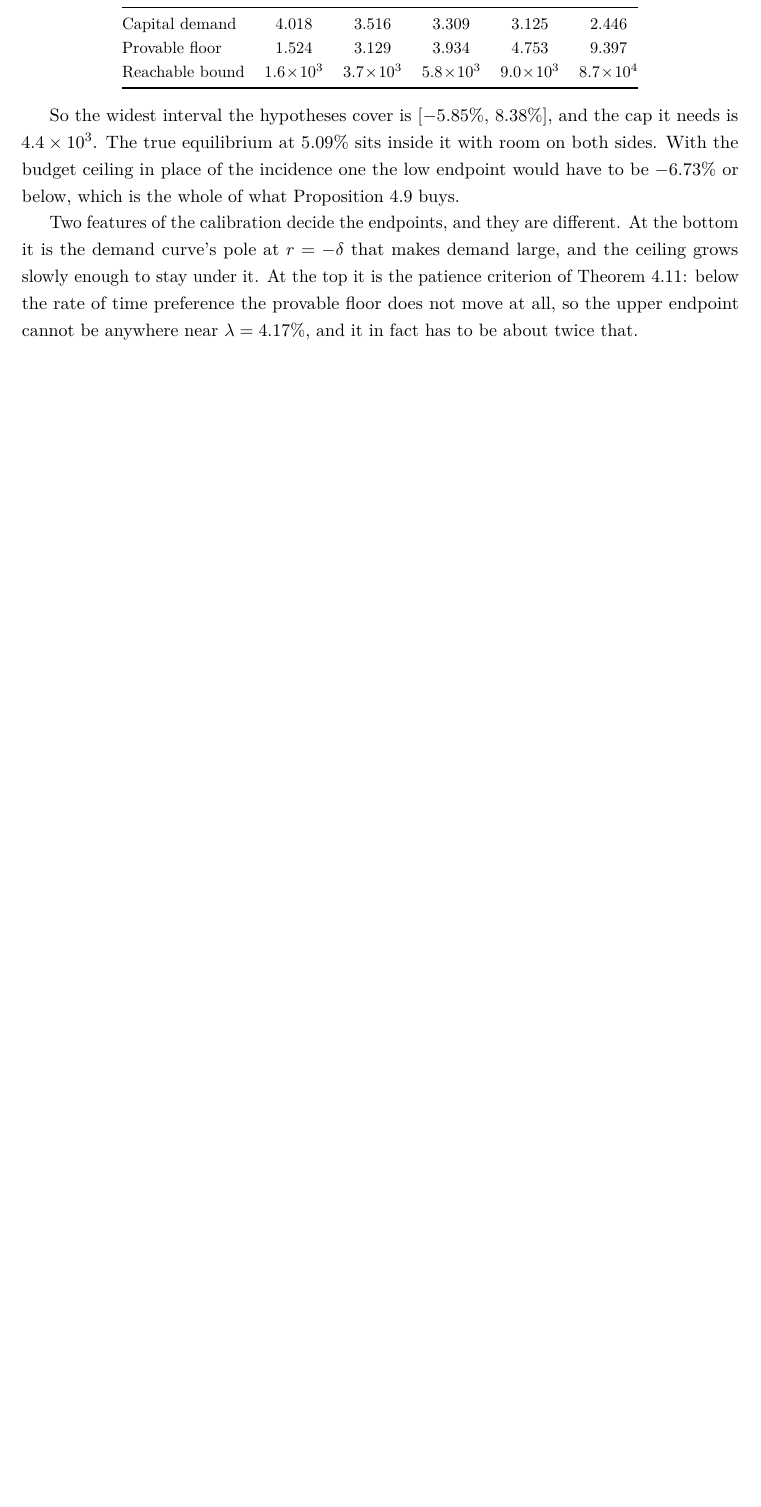
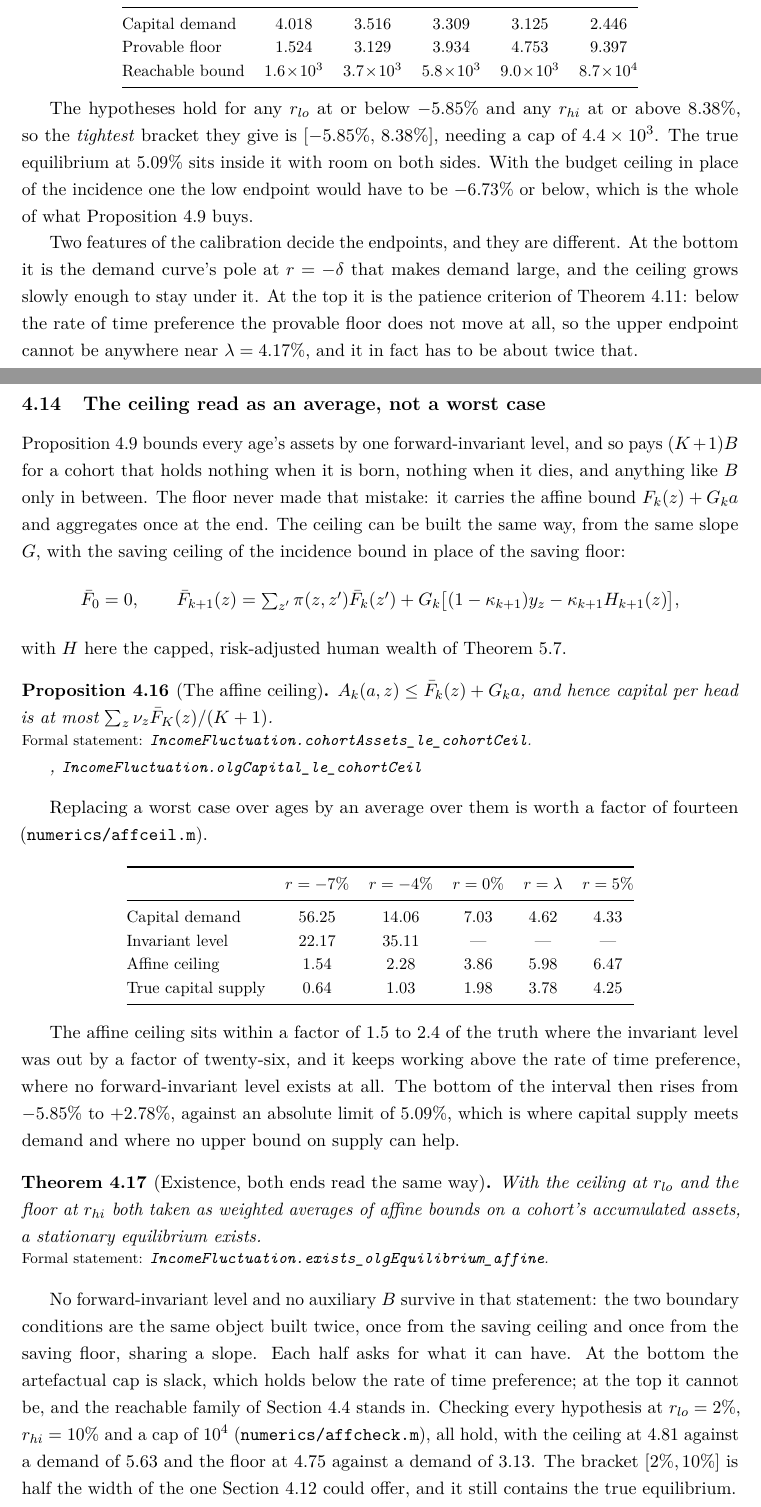
Before and after one commit to LeanEconomics/LeanEconomics, a LaTeX paper (WriteUps/WriteUpOLG/main.tex, which reads WriteUps/WriteUpOLG/sections/equilibrium.tex): part of page 14 of 32 before the commit and two parts of pages 14 and 15 of 34 after it, the two joined at a grey line, cut so that both start at the same text, the shorter picture padded with empty space. Compiled offline with pdfLaTeX.

Commit message:
OLG write-up: the ceiling read as an average, and a correction
New subsection for the affine ceiling: the same affine bound the floor always used,
built from the same slope with the saving ceiling in place of the saving floor, so
that the ceiling averages over ages instead of worst-casing them. Reports the
factor of fourteen at r = -7 per cent, the ceiling sitting within a factor of 1.5
to 2.4 of the truth where the invariant level was out by twenty-six, and the bottom
endpoint rising from -5.85 to +2.78 per cent against an absolute limit of 5.09.
States existence with both ends read the same way and checks every hypothesis at
r_lo = 2 per cent, r_hi = 10 per cent, cap 1e4.

Corrects a mislabelling in the previous numerics section. The hypotheses hold for
any low endpoint at or below their threshold and any high endpoint at or above
theirs, so what the thresholds give is the TIGHTEST bracket, not the widest; the
text said the opposite.

Adds affceil.m and affcheck.m and three index rows. 34 pages.

Co-Authored-By: Claude Opus 5 <noreply@anthropic.com>

```diff
--- a/WriteUps/WriteUpOLG/sections/equilibrium.tex
+++ b/WriteUps/WriteUpOLG/sections/equilibrium.tex
@@ -424,7 +424,8 @@ Reachable bound & $1.6\!\times\!10^{3}$ & $3.7\!\times\!10^{3}$ & $5.8\!\times\!
 \end{center}
 \endgroup
 
-So the widest interval the hypotheses cover is $[-5.85\%,\,8.38\%]$, and the cap it needs is
+The hypotheses hold for any $r_{lo}$ at or below $-5.85\%$ and any $r_{hi}$ at or above $8.38\%$,
+so the \emph{tightest} bracket they give is $[-5.85\%,\,8.38\%]$, needing a cap of
 $4.4\times10^3$. The true equilibrium at $5.09\%$ sits inside it with room on both sides. With the
 budget ceiling in place of the incidence one the low endpoint would have to be $-6.73\%$ or below,
 which is the whole of what Proposition~\ref{prop:ceiling2} buys.
@@ -434,6 +435,67 @@ the demand curve's pole at $r=-\delta$ that makes demand large, and the ceiling
 to stay under it. At the top it is the patience criterion of Theorem~\ref{thm:patient}: below the
 rate of time preference the provable floor does not move at all, so the upper endpoint cannot be
 anywhere near $\lambda=4.17\%$, and it in fact has to be about twice that.
+
+\subsection{The ceiling read as an average, not a worst case}\label{sec:affceil}
+
+Proposition~\ref{prop:ceiling2} bounds every age's assets by one forward-invariant level, and so
+pays $(K+1)B$ for a cohort that holds nothing when it is born, nothing when it dies, and anything
+like $B$ only in between. The floor never made that mistake: it carries the affine bound
+$F_k(z)+G_ka$ and aggregates once at the end. The ceiling can be built the same way, from the same
+slope $G$, with the saving ceiling of the incidence bound in place of the saving floor:
+\[
+  \bar F_0=0,\qquad
+  \bar F_{k+1}(z)=\textstyle\sum_{z'}\pi(z,z')\bar F_k(z')
+    +G_k\bigl[(1-\kappa_{k+1})y_z-\kappa_{k+1}H_{k+1}(z)\bigr],
+\]
+with $H$ here the capped, risk-adjusted human wealth of Theorem~\ref{thm:incidence}.
+
+\begin{proposition}[The affine ceiling]\label{prop:affceil}
+$A_k(a,z)\le\bar F_k(z)+G_ka$, and hence capital per head is at most
+$\sum_z\nu_z\bar F_K(z)/(K+1)$.
+\formal{IncomeFluctuation.cohortAssets\_le\_cohortCeil},
+\lean{IncomeFluctuation.olgCapital\_le\_cohortCeil}
+\end{proposition}
+
+Replacing a worst case over ages by an average over them is worth a factor of fourteen
+(\texttt{numerics/affceil.m}).
+
+\begingroup\small
+\begin{center}
+\begin{tabular}{@{}lccccc@{}}
+\toprule
+& $r=-7\%$ & $r=-4\%$ & $r=0\%$ & $r=\lambda$ & $r=5\%$\\
+\midrule
+Capital demand & $56.25$ & $14.06$ & $7.03$ & $4.62$ & $4.33$\\
+Invariant level & $22.17$ & $35.11$ & --- & --- & ---\\
+Affine ceiling & $1.54$ & $2.28$ & $3.86$ & $5.98$ & $6.47$\\
+True capital supply & $0.64$ & $1.03$ & $1.98$ & $3.78$ & $4.25$\\
+\bottomrule
+\end{tabular}
+\end{center}
+\endgroup
+
+The affine ceiling sits within a factor of $1.5$ to $2.4$ of the truth where the invariant level was
+out by a factor of twenty-six, and it keeps working above the rate of time preference, where no
+forward-invariant level exists at all. The bottom of the interval then rises from $-5.85\%$ to
+$+2.78\%$, against an absolute limit of $5.09\%$, which is where capital supply meets demand and
+where no upper bound on supply can help.
+
+\begin{theorem}[Existence, both ends read the same way]\label{thm:exist4}
+With the ceiling at $r_{lo}$ and the floor at $r_{hi}$ both taken as weighted averages of affine
+bounds on a cohort's accumulated assets, a stationary equilibrium exists.
+\formal{IncomeFluctuation.exists\_olgEquilibrium\_affine}
+\end{theorem}
+
+No forward-invariant level and no auxiliary $B$ survive in that statement: the two boundary
+conditions are the same object built twice, once from the saving ceiling and once from the saving
+floor, sharing a slope. Each half asks for what it can have. At the bottom the artefactual cap is
+slack, which holds below the rate of time preference; at the top it cannot be, and the reachable
+family of Section~\ref{sec:reach} stands in. Checking every hypothesis at $r_{lo}=2\%$,
+$r_{hi}=10\%$ and a cap of $10^4$ (\texttt{numerics/affcheck.m}), all hold, with the ceiling at
+$4.81$ against a demand of $5.63$ and the floor at $4.75$ against a demand of $3.13$. The bracket
+$[2\%,10\%]$ is half the width of the one Section~\ref{sec:sharpnum} could offer, and it still
+contains the true equilibrium.
 
 \subsection{Why the top will not widen}\label{sec:topwall}
 
```
Also changed, not shown: WriteUps/WriteUpOLG/sections/appendix_index.tex (+3 -0 lines), WriteUps/WriteUpOLG/main.pdf.
